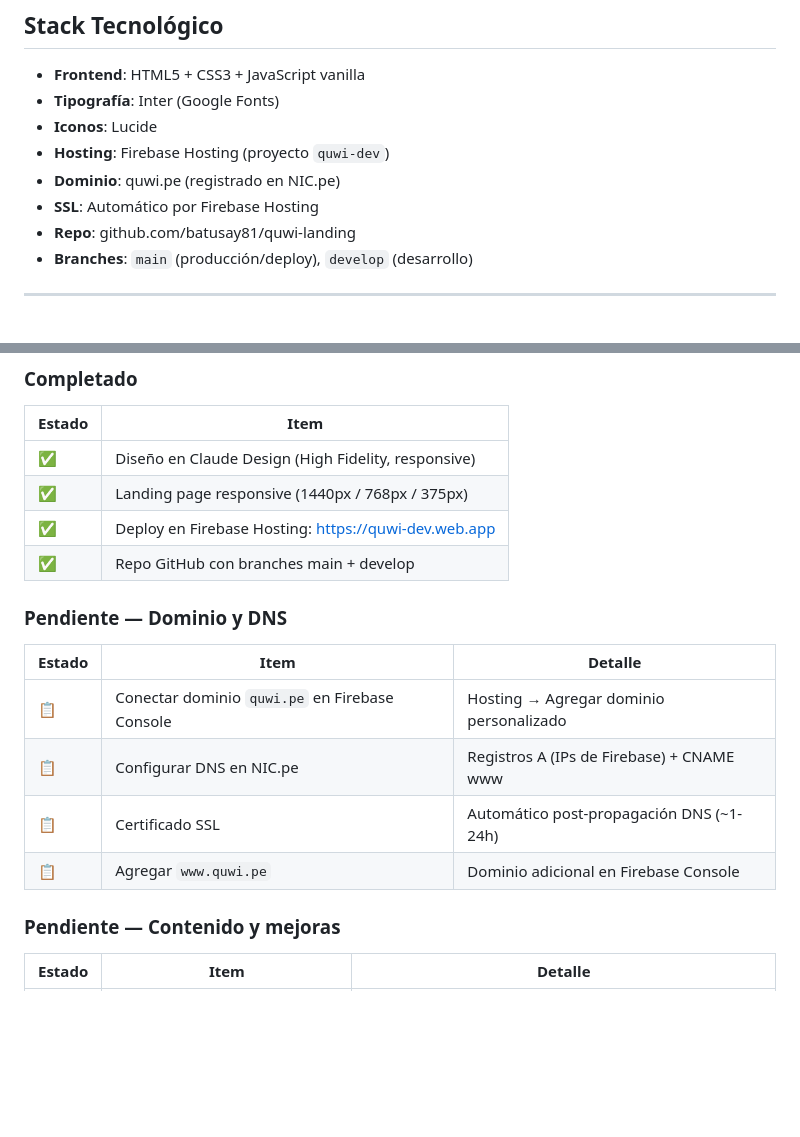
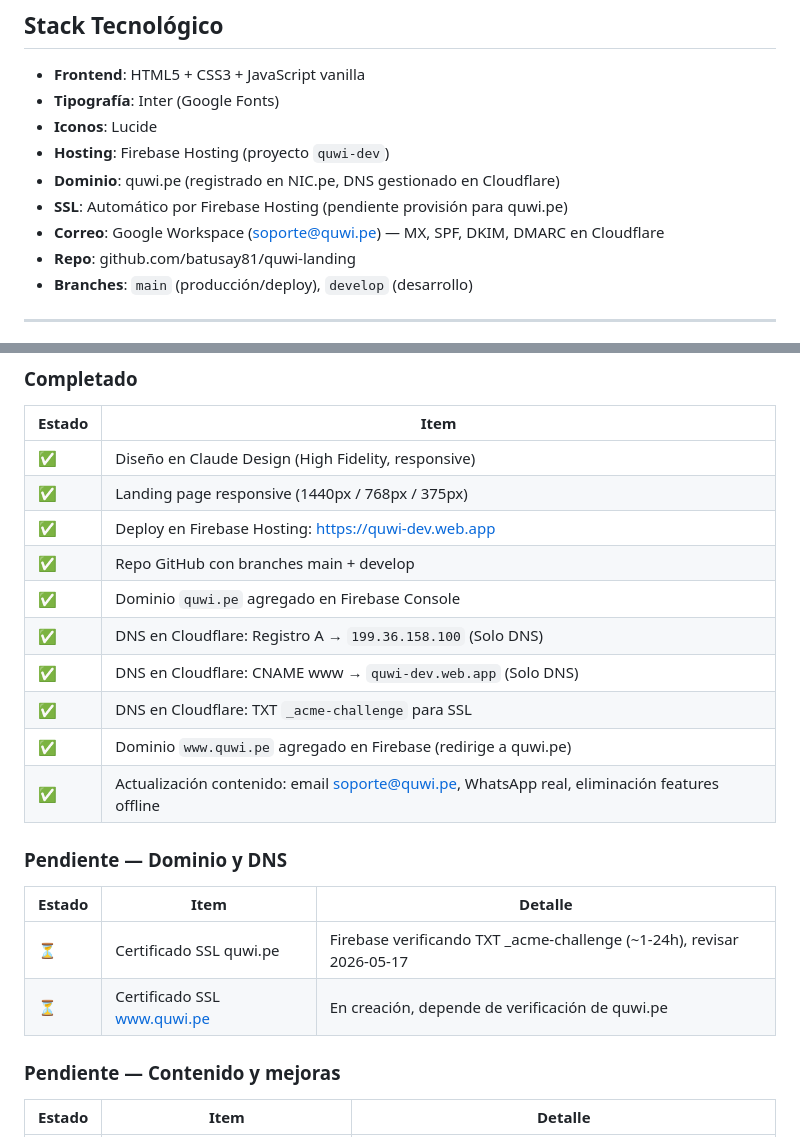
Before and after one commit to batusay81/quwi-landing, a Markdown page: CLAUDE.md, 2 parts joined by grey strips. GitHub-like rendering; blank space fills up the shorter version.

Commit message:
docs: actualizar estado — dominio quwi.pe configurado, SSL pendiente
- Marcar como completado: dominio en Firebase, DNS en Cloudflare (A, CNAME, TXT)
- Agregar www.quwi.pe con redirección a quwi.pe
- Actualizar stack: Cloudflare DNS, correo Google Workspace
- Pendiente: certificados SSL en proceso (~1-24h)

Co-Authored-By: Claude Opus 4.6 (1M context) <noreply@anthropic.com>

```diff
--- a/CLAUDE.md
+++ b/CLAUDE.md
@@ -5,8 +5,9 @@
 - **Tipografía**: Inter (Google Fonts)
 - **Iconos**: Lucide
 - **Hosting**: Firebase Hosting (proyecto `quwi-dev`)
-- **Dominio**: quwi.pe (registrado en NIC.pe)
-- **SSL**: Automático por Firebase Hosting
+- **Dominio**: quwi.pe (registrado en NIC.pe, DNS gestionado en Cloudflare)
+- **SSL**: Automático por Firebase Hosting (pendiente provisión para quwi.pe)
+- **Correo**: Google Workspace (soporte@quwi.pe) — MX, SPF, DKIM, DMARC en Cloudflare
 - **Repo**: github.com/batusay81/quwi-landing
 - **Branches**: `main` (producción/deploy), `develop` (desarrollo)
 
@@ -21,14 +22,18 @@
 | ✅ | Landing page responsive (1440px / 768px / 375px) |
 | ✅ | Deploy en Firebase Hosting: https://quwi-dev.web.app |
 | ✅ | Repo GitHub con branches main + develop |
+| ✅ | Dominio `quwi.pe` agregado en Firebase Console |
+| ✅ | DNS en Cloudflare: Registro A → `199.36.158.100` (Solo DNS) |
+| ✅ | DNS en Cloudflare: CNAME www → `quwi-dev.web.app` (Solo DNS) |
+| ✅ | DNS en Cloudflare: TXT `_acme-challenge` para SSL |
+| ✅ | Dominio `www.quwi.pe` agregado en Firebase (redirige a quwi.pe) |
+| ✅ | Actualización contenido: email soporte@quwi.pe, WhatsApp real, eliminación features offline |
 
 ### Pendiente — Dominio y DNS
 | Estado | Item | Detalle |
 |--------|------|---------|
-| 📋 | Conectar dominio `quwi.pe` en Firebase Console | Hosting → Agregar dominio personalizado |
-| 📋 | Configurar DNS en NIC.pe | Registros A (IPs de Firebase) + CNAME www |
-| 📋 | Certificado SSL | Automático post-propagación DNS (~1-24h) |
-| 📋 | Agregar `www.quwi.pe` | Dominio adicional en Firebase Console |
+| ⏳ | Certificado SSL quwi.pe | Firebase verificando TXT _acme-challenge (~1-24h), revisar 2026-05-17 |
+| ⏳ | Certificado SSL www.quwi.pe | En creación, depende de verificación de quwi.pe |
 
 ### Pendiente — Contenido y mejoras
 | Estado | Item | Detalle |
```
Also changed, not shown: other parts of CLAUDE.md (+1 -1 lines).
